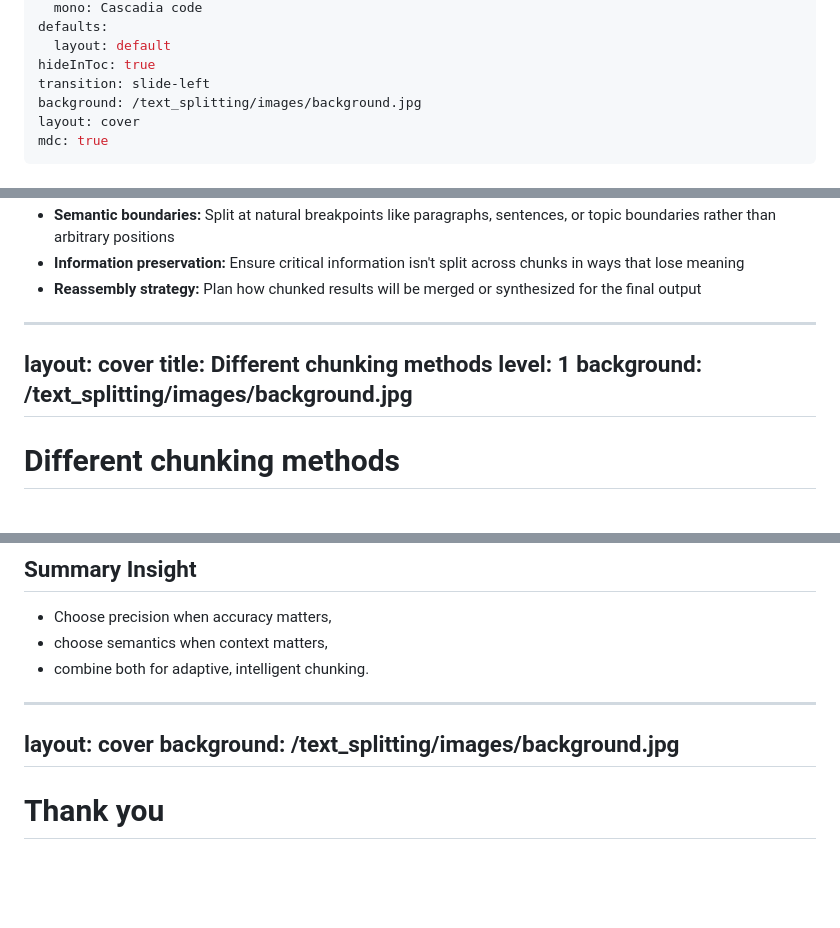
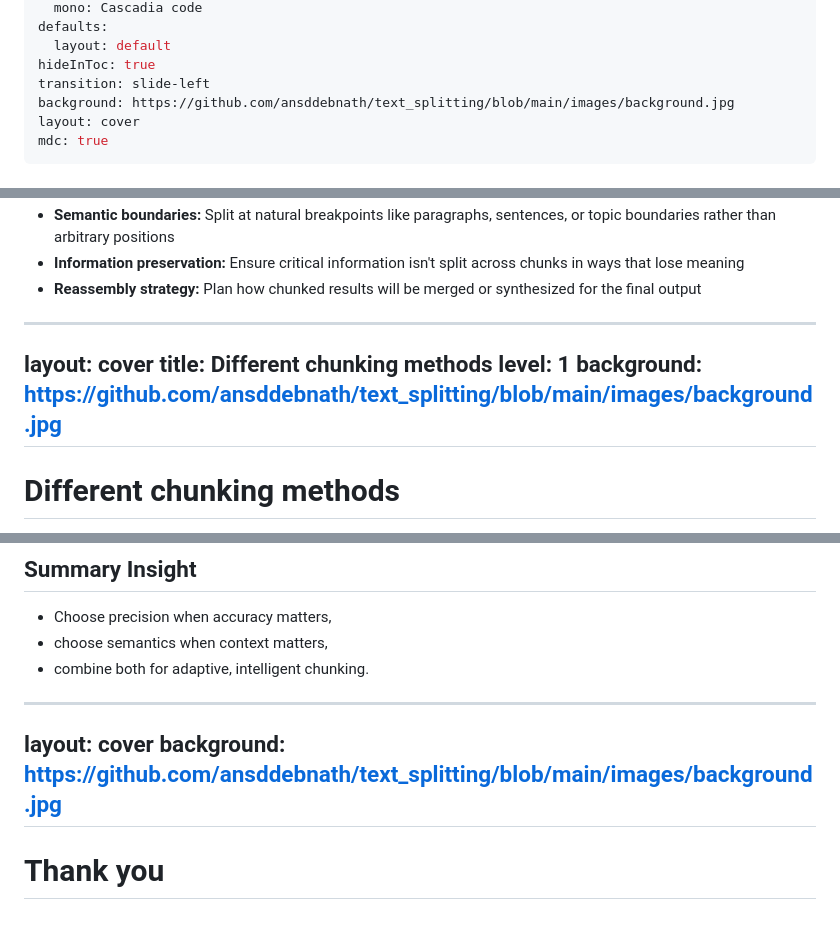
Before and after one commit to ansddebnath/text_splitting, a Markdown page: slides.md, 3 parts joined by grey strips. Rendered like a GitHub page; blank space fills up the shorter version.

```diff
--- a/slides.md
+++ b/slides.md
@@ -14,7 +14,7 @@ defaults:
   layout: default
 hideInToc: true
 transition: slide-left
-background: /text_splitting/images/background.jpg
+background: https://github.com/ansddebnath/text_splitting/blob/main/images/background.jpg
 layout: cover
 mdc: true
 ---
@@ -354,7 +354,7 @@ Another approach for handling long texts is to break them into smaller, manageab
 layout: cover
 title: Different chunking methods
 level: 1
-background: /text_splitting/images/background.jpg
+background: https://github.com/ansddebnath/text_splitting/blob/main/images/background.jpg
 ---
 
 # Different chunking methods
@@ -697,7 +697,7 @@ Evaluation across various chunking strategies to illustrate the trade-offs betwe
 
 ---
 layout: cover
-background: /text_splitting/images/background.jpg
+background: https://github.com/ansddebnath/text_splitting/blob/main/images/background.jpg
 ---
 
 
```
